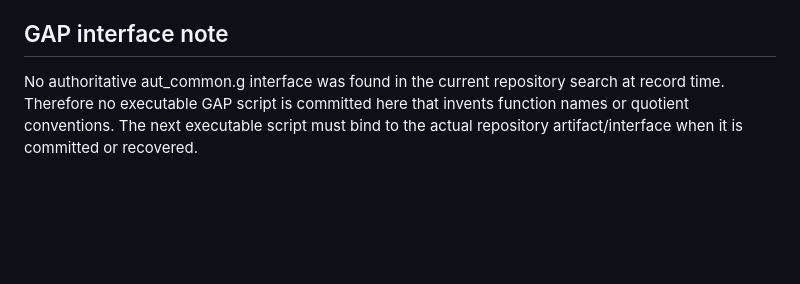
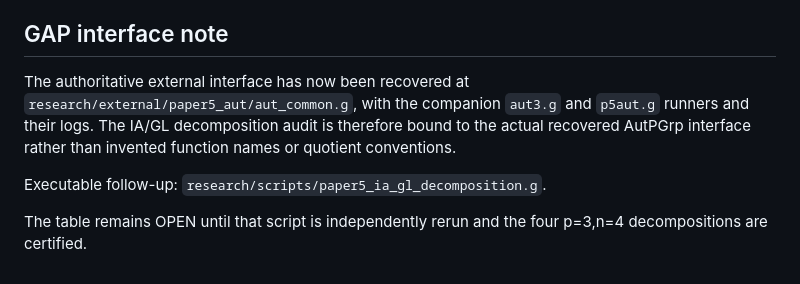
Before and after one commit to seocopy70/math_research, a Markdown page: research/p3_n4_ia_gl_table.md, the part around the change. GitHub-like rendering; blank space fills up the shorter version.

Commit message:
Update Paper 5 table with recovered GAP interface

```diff
--- a/research/p3_n4_ia_gl_table.md
+++ b/research/p3_n4_ia_gl_table.md
@@ -64,4 +64,8 @@ These remain **PASS / LOCAL** pending repository reproduction.
 
 ## GAP interface note
 
-No authoritative aut_common.g interface was found in the current repository search at record time. Therefore no executable GAP script is committed here that invents function names or quotient conventions. The next executable script must bind to the actual repository artifact/interface when it is committed or recovered.
+The authoritative external interface has now been recovered at `research/external/paper5_aut/aut_common.g`, with the companion `aut3.g` and `p5aut.g` runners and their logs. The IA/GL decomposition audit is therefore bound to the actual recovered AutPGrp interface rather than invented function names or quotient conventions.
+
+Executable follow-up: `research/scripts/paper5_ia_gl_decomposition.g`.
+
+The table remains OPEN until that script is independently rerun and the four p=3,n=4 decompositions are certified.
```
